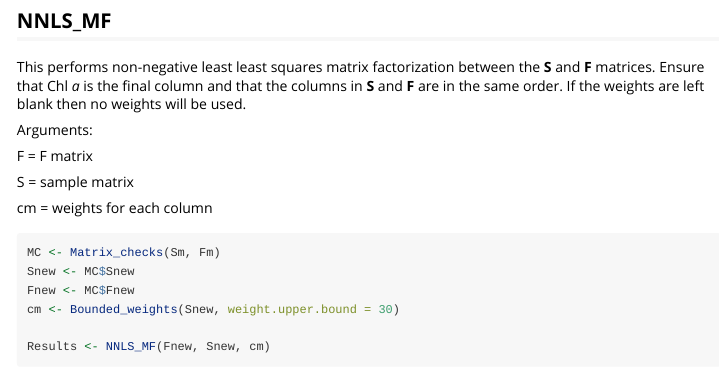
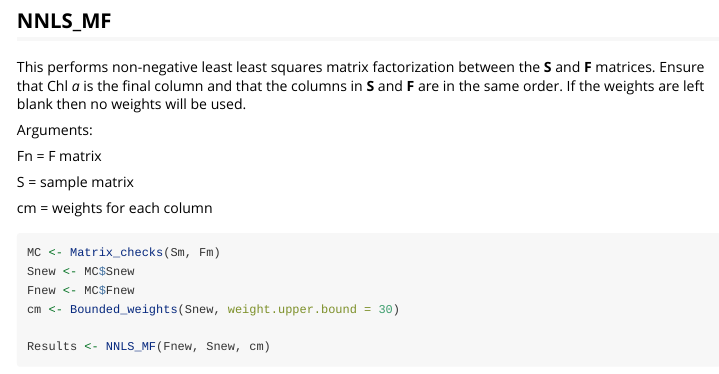
Before and after one commit to phytoclass/phytoclass, an R Markdown document (vignettes/phytoclass-vignette.Rmd): the page in a window 1100 px wide, from 5980 px down. Rendered offline with R 4.5, knitr and Pandoc, with nearby package versions; code that draws random numbers runs with fixed seeds of ours; some code elsewhere in the file could not run offline.

Commit message:
Give help argument name same as in the function

```diff
--- a/vignettes/phytoclass-vignette.Rmd
+++ b/vignettes/phytoclass-vignette.Rmd
@@ -287,7 +287,7 @@ This performs non-negative least least squares matrix factorization between the
 
 Arguments:
 
-F = F matrix
+Fn = F matrix
 
 S = sample matrix
 
```
Also changed, not shown: R/NNLS_MF.R (+1 -1 lines), 1 other file.
